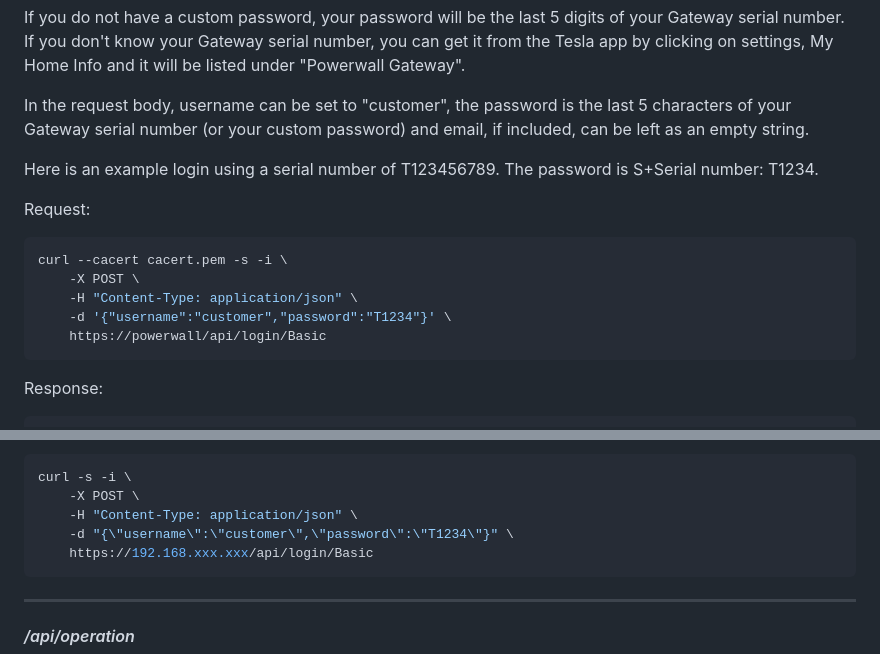
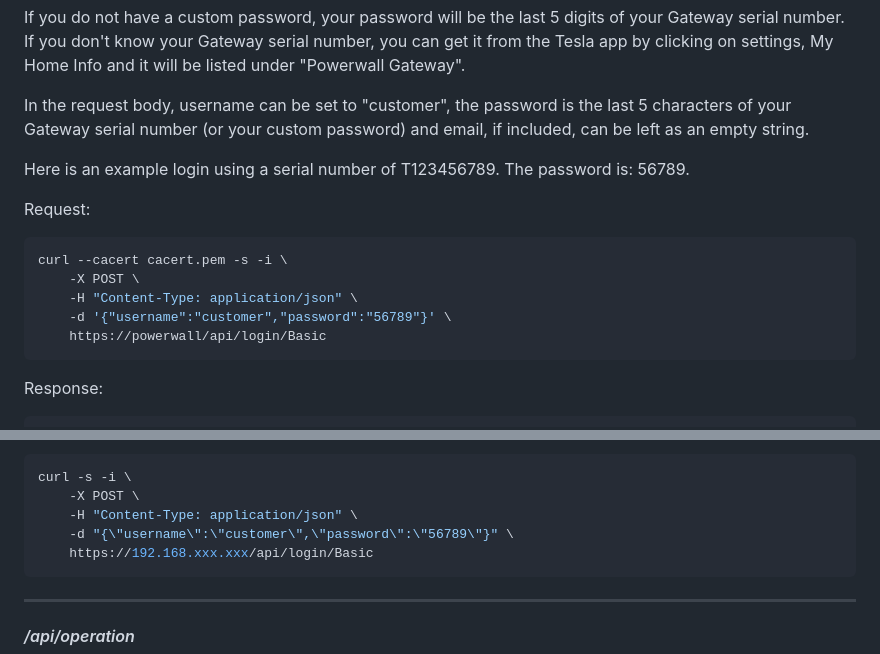
Before and after one commit to vloschiavo/powerwall2, a Markdown page: README.md, 2 parts joined by grey strips. Rendered like a GitHub page.

Commit message:
Update README.md
used the wrong 5 chars

````diff
--- a/README.md
+++ b/README.md
@@ -521,7 +521,7 @@ If you do not have a custom password, your password will be the last 5 digits of
 
 In the request body, username can be set to "customer", the password is the last 5 characters of your Gateway serial number (or your custom password) and email, if included, can be left as an empty string.
 
-Here is an example login using a serial number of T123456789.  The password is S+Serial number: T1234.
+Here is an example login using a serial number of T123456789.  The password is: 56789.
 
 Request:
 
@@ -529,7 +529,7 @@ Request:
 curl --cacert cacert.pem -s -i \
     -X POST \
 	-H "Content-Type: application/json" \
-	-d '{"username":"customer","password":"T1234"}' \
+	-d '{"username":"customer","password":"56789"}' \
 	https://powerwall/api/login/Basic
 ```
 
@@ -563,7 +563,7 @@ Windows Example Request:
 curl -s -i \
     -X POST \
 	-H "Content-Type: application/json" \
-	-d "{\"username\":\"customer\",\"password\":\"T1234\"}" \
+	-d "{\"username\":\"customer\",\"password\":\"56789\"}" \
 	https://192.168.xxx.xxx/api/login/Basic
 ```
 
````
